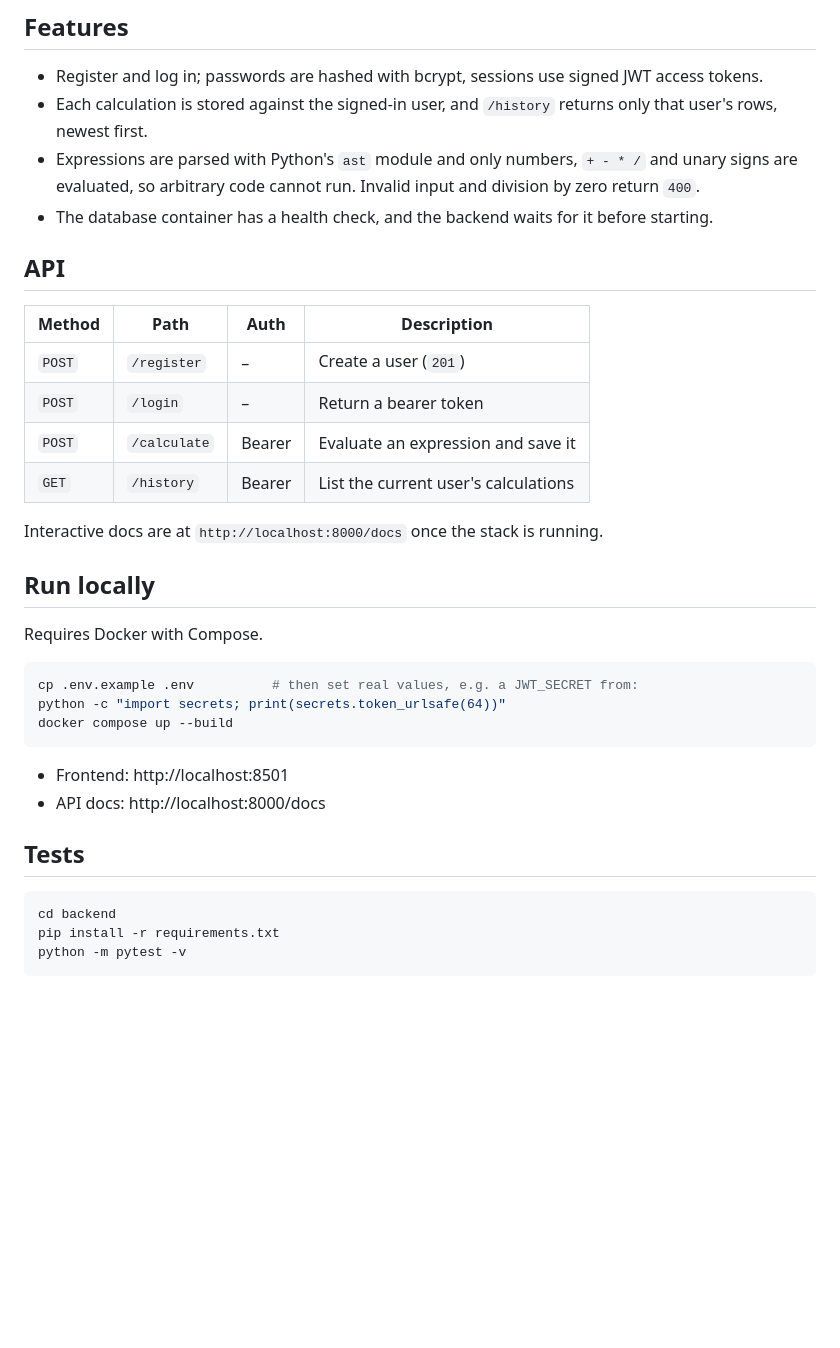
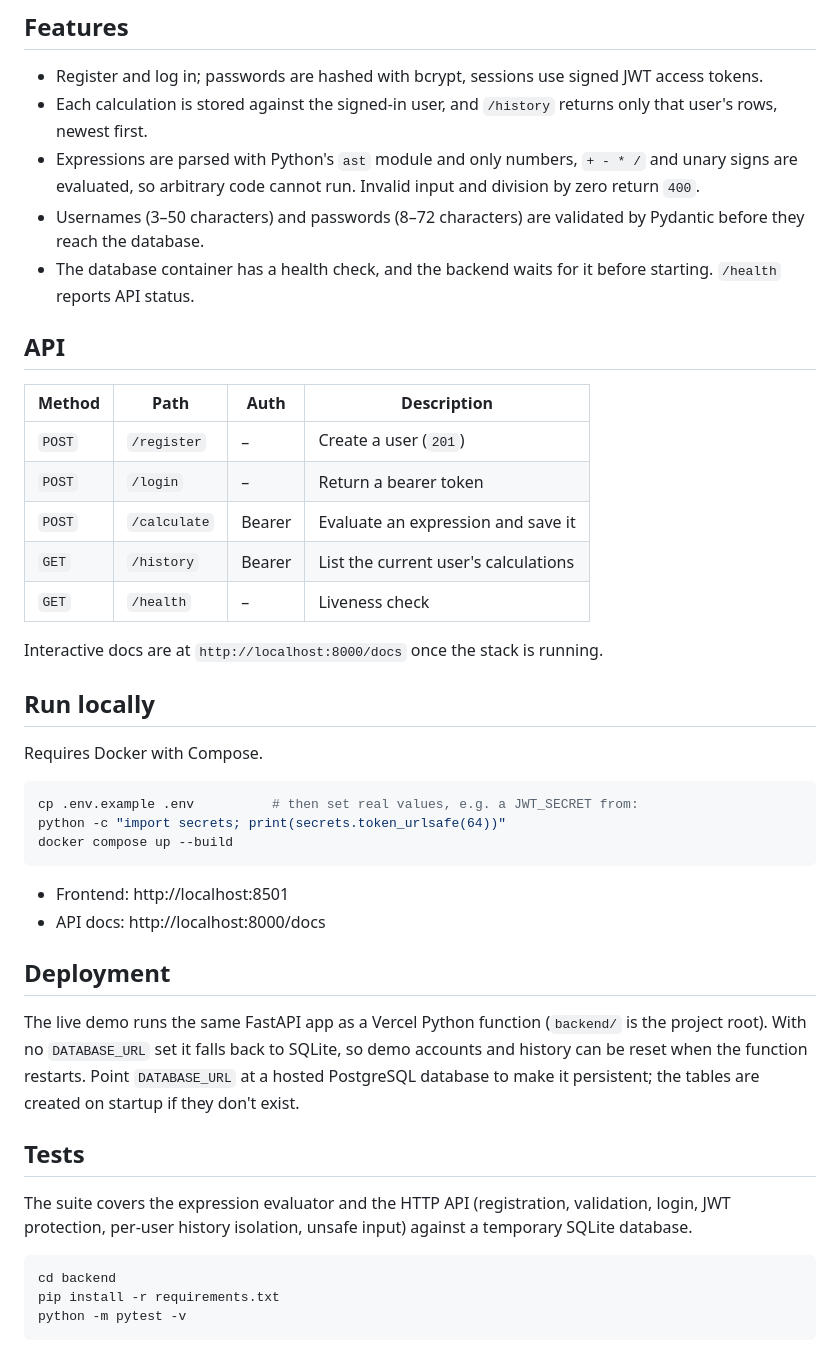
Before and after one commit to NusratBegum/smart-calculator, a Markdown page: README.md, the part around one of its changes. GitHub-like rendering; blank space fills up the shorter version.

````diff
--- a/README.md
+++ b/README.md
@@ -25,7 +29,8 @@ A three-tier web app where each user signs up, evaluates arithmetic expressions,
 - Register and log in; passwords are hashed with bcrypt, sessions use signed JWT access tokens.
 - Each calculation is stored against the signed-in user, and `/history` returns only that user's rows, newest first.
 - Expressions are parsed with Python's `ast` module and only numbers, `+ - * /` and unary signs are evaluated, so arbitrary code cannot run. Invalid input and division by zero return `400`.
-- The database container has a health check, and the backend waits for it before starting.
+- Usernames (3–50 characters) and passwords (8–72 characters) are validated by Pydantic before they reach the database.
+- The database container has a health check, and the backend waits for it before starting. `/health` reports API status.
 
 ## API
 
@@ -35,6 +40,7 @@ A three-tier web app where each user signs up, evaluates arithmetic expressions,
 | `POST` | `/login` | – | Return a bearer token |
 | `POST` | `/calculate` | Bearer | Evaluate an expression and save it |
 | `GET` | `/history` | Bearer | List the current user's calculations |
+| `GET` | `/health` | – | Liveness check |
 
 Interactive docs are at `http://localhost:8000/docs` once the stack is running.
 
@@ -51,7 +57,13 @@ docker compose up --build
 - Frontend: http://localhost:8501
 - API docs: http://localhost:8000/docs
 
+## Deployment
+
+The live demo runs the same FastAPI app as a Vercel Python function (`backend/` is the project root). With no `DATABASE_URL` set it falls back to SQLite, so demo accounts and history can be reset when the function restarts. Point `DATABASE_URL` at a hosted PostgreSQL database to make it persistent; the tables are created on startup if they don't exist.
+
 ## Tests
+
+The suite covers the expression evaluator and the HTTP API (registration, validation, login, JWT protection, per-user history isolation, unsafe input) against a temporary SQLite database.
 
 ```bash
 cd backend
````
Also changed, not shown: other parts of README.md (+5 -1 lines), docs/web-client.png (added), 13 other files.
